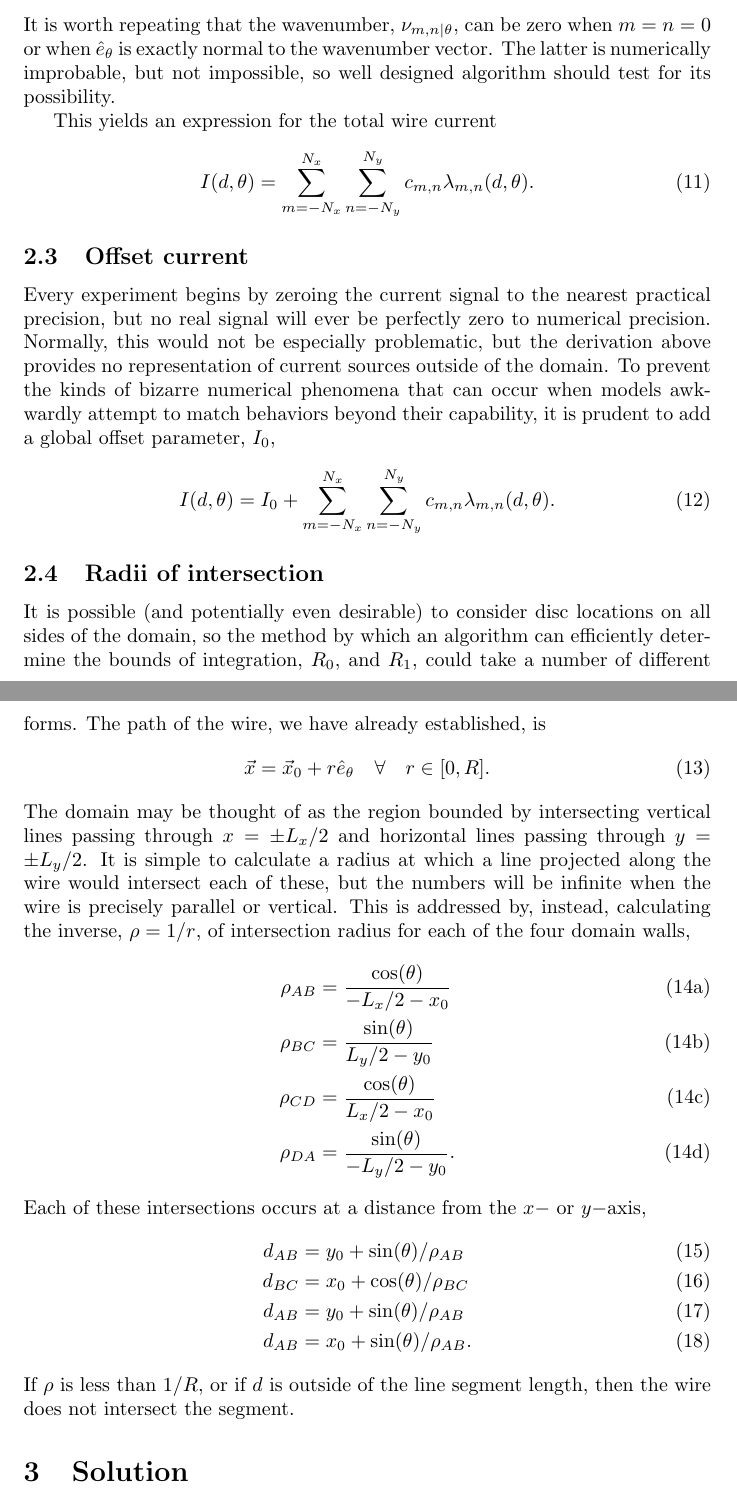
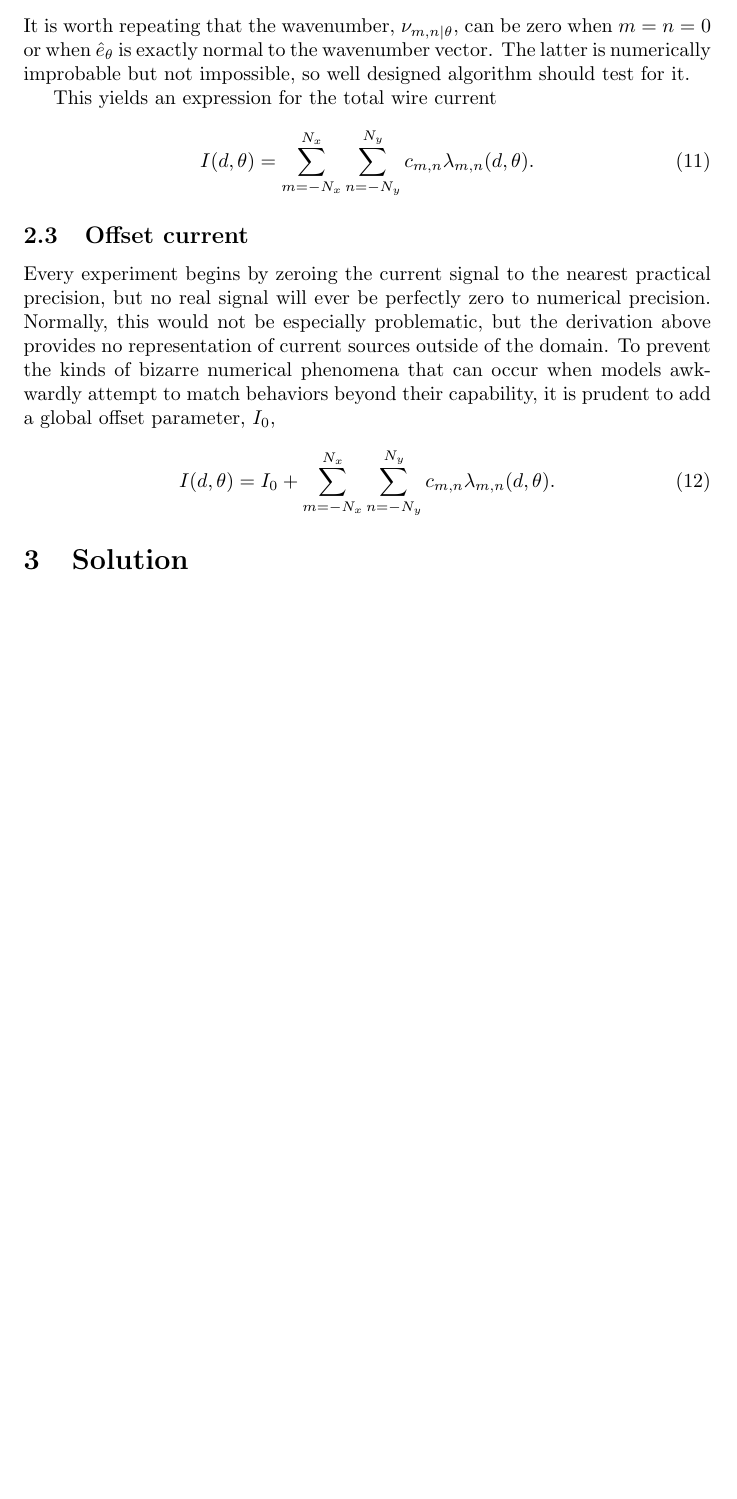
Before and after one commit to chmarti1/wire, a LaTeX document (docs/wire.tex): two parts of pages 4 and 5 of 6 before the commit and part of page 4 of 6 after it, the two joined at a grey line, cut so that both start at the same text, the shorter picture padded with empty space. Compiled offline with pdfLaTeX.

```diff
--- a/docs/wire.tex
+++ b/docs/wire.tex
@@ -104,7 +104,7 @@
 \end{array}
 \right.
 \end{align}
-It is worth repeating that the wavenumber, $\nuth$, can be zero when $m=n=0$ or when $\eth$ is exactly normal to the wavenumber vector.  The latter is numerically improbable, but not impossible, so  well designed algorithm should test for its possibility.
+It is worth repeating that the wavenumber, $\nuth$, can be zero when $m=n=0$ or when $\eth$ is exactly normal to the wavenumber vector.  The latter is numerically improbable but not impossible, so  well designed algorithm should test for it.
 
 This yields an expression for the total wire current
 \begin{align}
@@ -117,31 +117,6 @@
 \begin{align}
 I(d,\theta) &= I_0 + \sum_{m=-N_x}^{N_x} \sum_{n=-N_y}^{N_y} c_{m,n} \lambda_{m,n}(d,\theta)\label{eqn:I}.
 \end{align}
-
-\subsection{Radii of intersection}
-
-It is possible (and potentially even desirable) to consider disc locations on all sides of the domain, so the method by which an algorithm can efficiently determine the bounds of integration, $R_0$, and $R_1$, could take a number of different forms.  The path of the wire, we have already established, is
-\begin{align}
-\x = \x_0 + r \eth \hspace{1em} \forall \hspace{1em} r \in [0,R].
-\end{align}
-The domain may be thought of as the region bounded by intersecting vertical lines passing through $x=\pm L_x/2$ and horizontal lines passing through $y=\pm L_y/2$.  It is simple to calculate a radius at which a line projected along the wire would intersect each of these, but the numbers will be infinite when the wire is precisely parallel or vertical.  This is addressed by, instead, calculating the inverse, $\rho = 1/r$, of intersection radius for each of the four domain walls,
-\begin{subequations}
-\begin{align}
-\rho_{AB} &= \frac{\cos(\theta)}{-L_x/2 - x_0}\\
-\rho_{BC} &= \frac{\sin(\theta)}{L_y/2 - y_0}\\
-\rho_{CD} &= \frac{\cos(\theta)}{L_x/2 - x_0}\\
-\rho_{DA} &= \frac{\sin(\theta)}{-L_y/2 - y_0}.
-\end{align}
-\end{subequations}
-Each of these intersections occurs at a distance from the $x-$ or $y-$axis,
-\begin{align}
-d_{AB} &= y_0 + \sin(\theta)/\rho_{AB}\\
-d_{BC} &= x_0 + \cos(\theta)/\rho_{BC}\\
-d_{AB} &= y_0 + \sin(\theta)/\rho_{AB}\\
-d_{AB} &= x_0 + \sin(\theta)/\rho_{AB}.
-\end{align}
-If $\rho$ is less than $1/R$, or if $d$ is outside of the line segment length, then the wire does not intersect the segment.
-
 
 
 \section{Solution}
```
Also changed, not shown: docs/wire.pdf, test.png, 6 other files.
